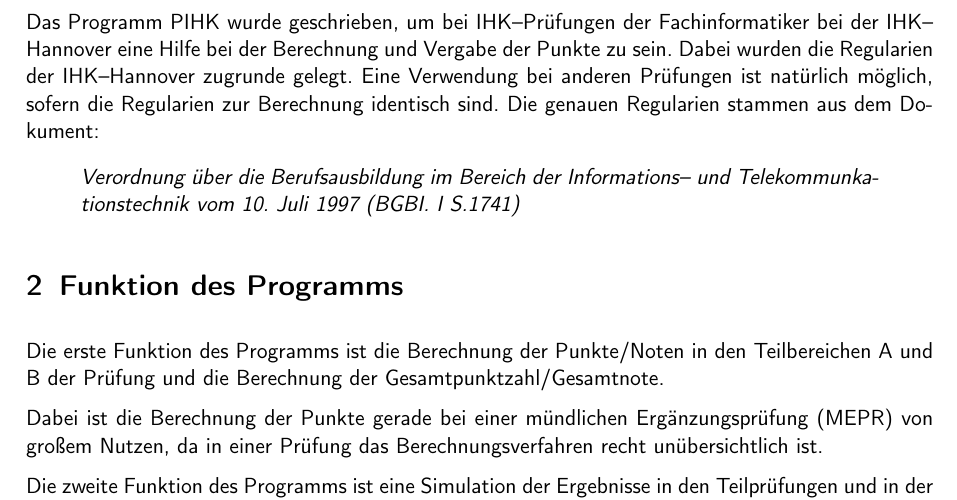
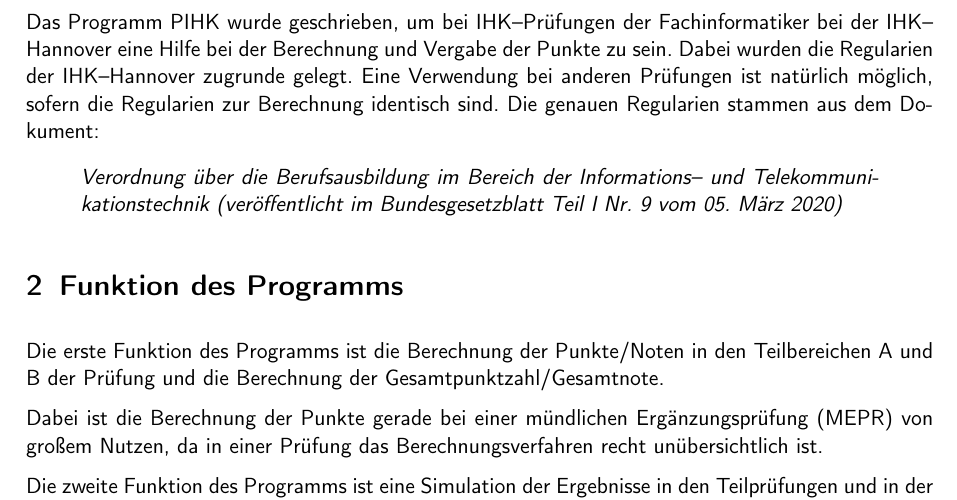
Before and after one commit to effzett/pihk, a LaTeX paper (documentation/pihk3.tex): part of page 2 of 6, cut so that both start at the same text. Compiled offline with pdfLaTeX; a LaTeX package or settings file that is missing is left out.

Commit message:
Dokumentation ein wenig angepasst

```diff
--- a/documentation/pihk3.tex
+++ b/documentation/pihk3.tex
@@ -95,7 +95,7 @@
 Die genauen Regularien stammen aus dem Dokument:
 
 \begin{quote}
-\emph{Verordnung über die Berufsausbildung im Bereich der Informations-- und Telekommunkationstechnik vom 10. Juli 1997 (BGBI. I S.1741)}
+\emph{Verordnung über die Berufsausbildung im Bereich der Informations-- und Telekommunikationstechnik  (veröffentlicht im Bundesgesetzblatt Teil I Nr. 9 vom 05. März 2020)}
 \end{quote}
 
 
```
Also changed, not shown: documentation/pihk3.pdf.
